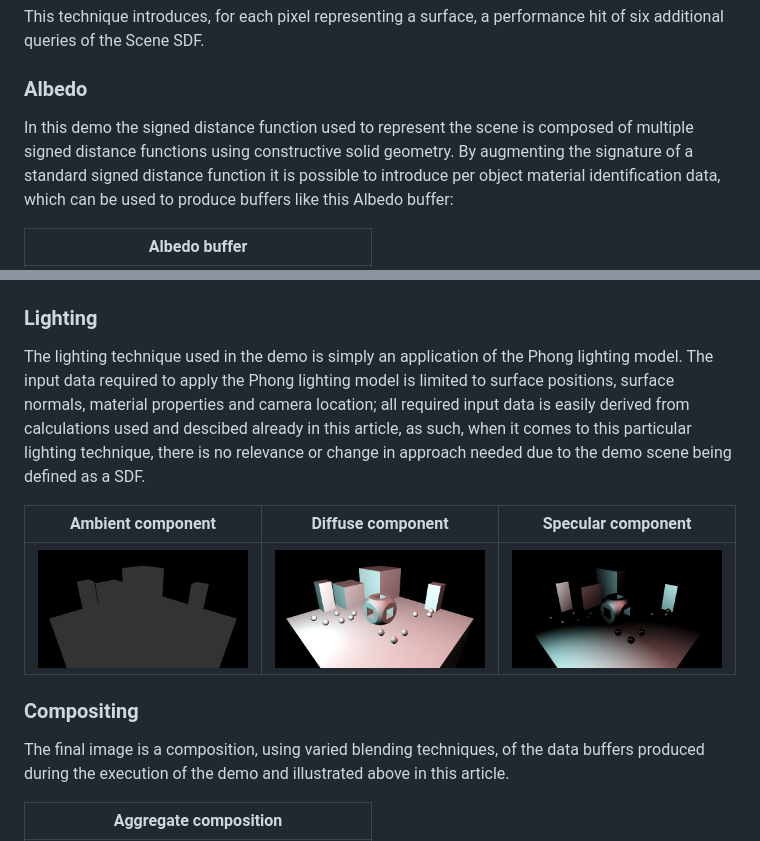
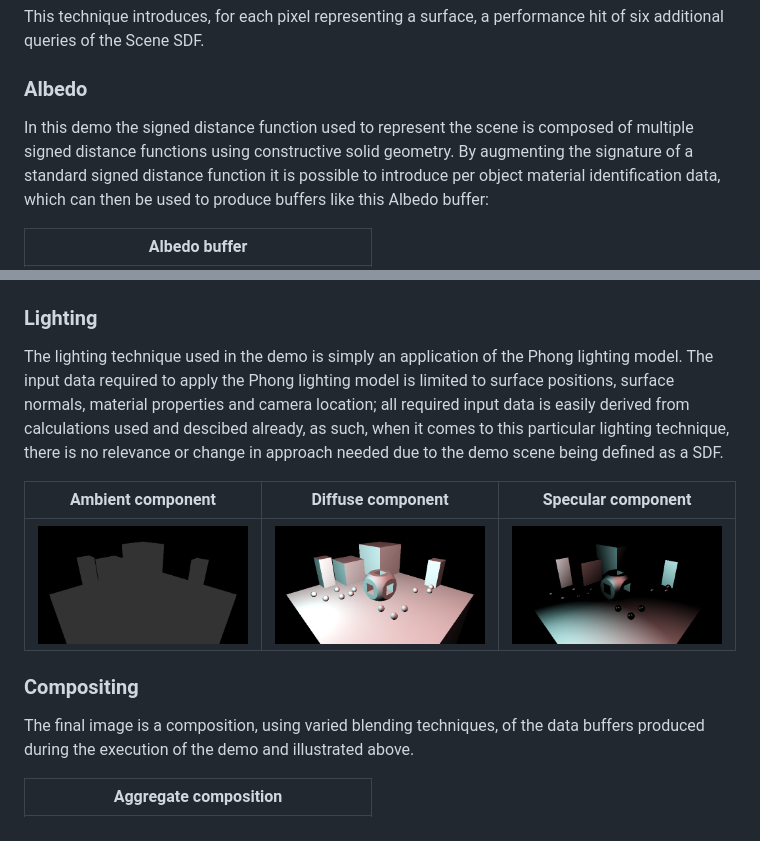
Before and after one commit to sungiant/sdf, a Markdown page: README.md, 2 parts joined by grey strips. Rendered like a GitHub page.

```diff
--- a/README.md
+++ b/README.md
@@ -175,7 +185,7 @@ This technique introduces, for each pixel representing a surface, a performance
 
 ### Albedo
 
-In this demo the signed distance function used to represent the scene is composed of multiple signed distance functions using constructive solid geometry.  By augmenting the signature of a standard signed distance function it is possible to introduce per object material identification data, which can be used to produce buffers like this Albedo buffer:
+In this demo the signed distance function used to represent the scene is composed of multiple signed distance functions using constructive solid geometry.  By augmenting the signature of a standard signed distance function it is possible to introduce per object material identification data, which can then be used to produce buffers like this Albedo buffer:
 
 | Albedo buffer |
 |:---:|
@@ -240,7 +250,7 @@ This technique makes it easy to assign material idenfiers to simple SDF shapes a
 
 ### Lighting
 
-The lighting technique used in the demo is simply an application of the Phong lighting model.  The input data required to apply the Phong lighting model is limited to surface positions, surface normals, material properties and camera location; all required input data is easily derived from calculations used and descibed already in this article, as such, when it comes to this particular lighting technique, there is no relevance or change in approach needed due to the demo scene being defined as a SDF.
+The lighting technique used in the demo is simply an application of the Phong lighting model.  The input data required to apply the Phong lighting model is limited to surface positions, surface normals, material properties and camera location; all required input data is easily derived from calculations used and descibed already, as such, when it comes to this particular lighting technique, there is no relevance or change in approach needed due to the demo scene being defined as a SDF.
 
 | Ambient component | Diffuse component | Specular component |
 |:---:|:---:|:---:|
@@ -249,7 +259,7 @@ The lighting technique used in the demo is simply an application of the Phong li
 
 ### Compositing
 
-The final image is a composition, using varied blending techniques, of the data buffers produced during the execution of the demo and illustrated above in this article.
+The final image is a composition, using varied blending techniques, of the data buffers produced during the execution of the demo and illustrated above.
 
 | Aggregate composition |
 |:---:|
```
Also changed, not shown: other parts of README.md (+21 -11 lines), docs/raster.png (added).
